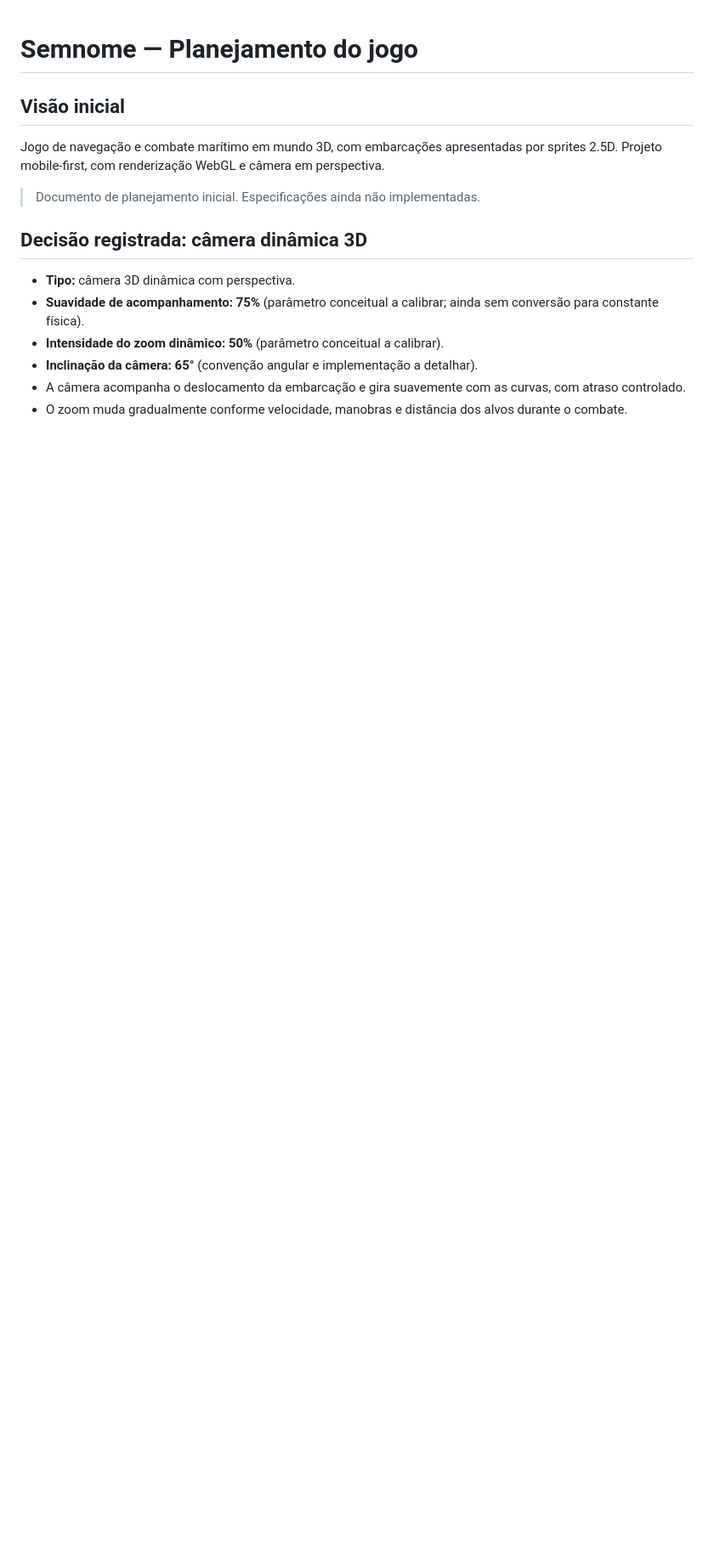
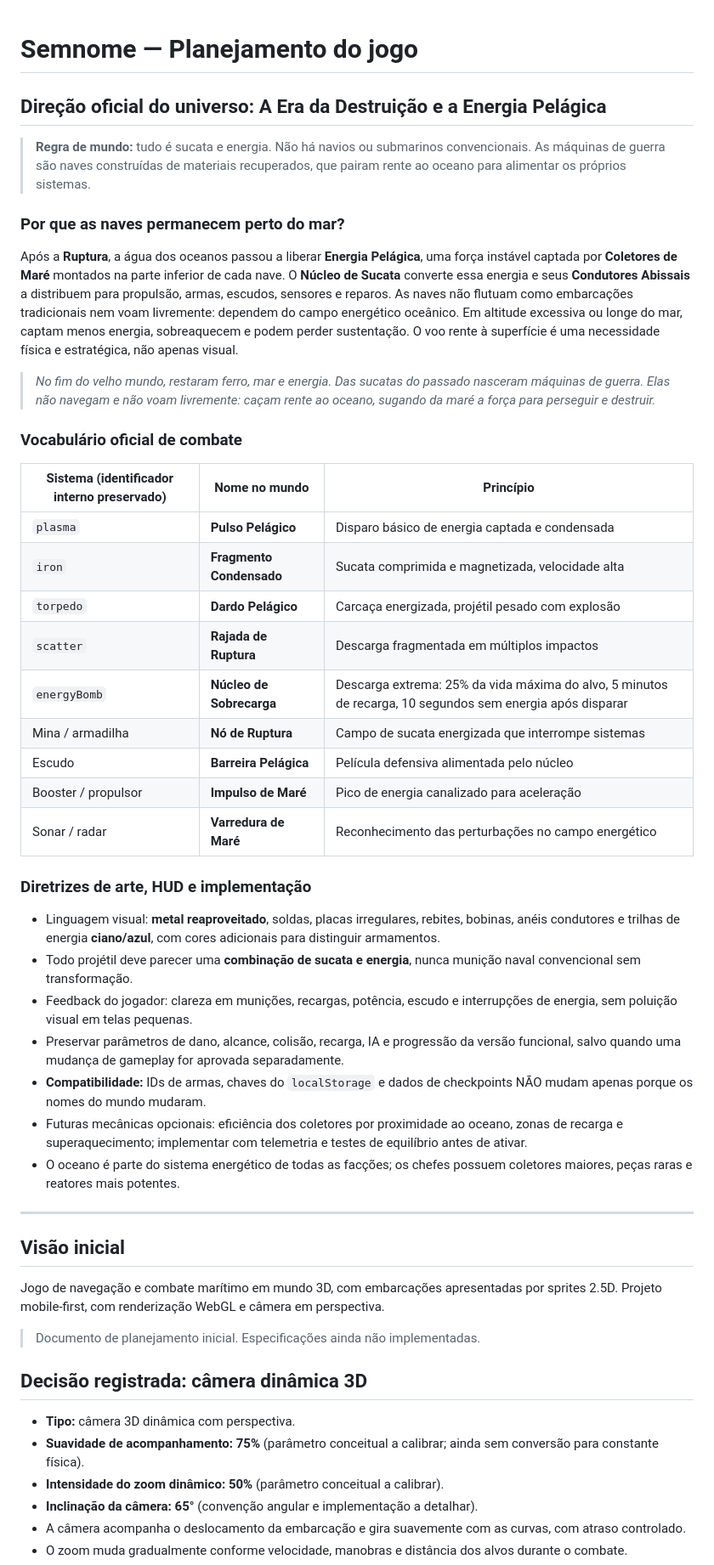
Before and after one commit to juliano-souza-dev/Semnome, a Markdown page: README.md, the part around the change. Shown at 85% size. Drawn GitHub-style; blank space fills up the shorter version.

Commit message:
Document official Pelagic Energy lore, scrap technology and weapon identity

```diff
--- a/README.md
+++ b/README.md
@@ -1,4 +1,39 @@
 # Semnome — Planejamento do jogo
+
+## Direção oficial do universo: A Era da Destruição e a Energia Pelágica
+
+> **Regra de mundo:** tudo é sucata e energia. Não há navios ou submarinos convencionais. As máquinas de guerra são naves construídas de materiais recuperados, que pairam rente ao oceano para alimentar os próprios sistemas.
+
+### Por que as naves permanecem perto do mar?
+Após a **Ruptura**, a água dos oceanos passou a liberar **Energia Pelágica**, uma força instável captada por **Coletores de Maré** montados na parte inferior de cada nave. O **Núcleo de Sucata** converte essa energia e seus **Condutores Abissais** a distribuem para propulsão, armas, escudos, sensores e reparos. As naves não flutuam como embarcações tradicionais nem voam livremente: dependem do campo energético oceânico. Em altitude excessiva ou longe do mar, captam menos energia, sobreaquecem e podem perder sustentação. O voo rente à superfície é uma necessidade física e estratégica, não apenas visual.
+
+> *No fim do velho mundo, restaram ferro, mar e energia. Das sucatas do passado nasceram máquinas de guerra. Elas não navegam e não voam livremente: caçam rente ao oceano, sugando da maré a força para perseguir e destruir.*
+
+### Vocabulário oficial de combate
+
+| Sistema (identificador interno preservado) | Nome no mundo | Princípio |
+| --- | --- | --- |
+| `plasma` | **Pulso Pelágico** | Disparo básico de energia captada e condensada |
+| `iron` | **Fragmento Condensado** | Sucata comprimida e magnetizada, velocidade alta |
+| `torpedo` | **Dardo Pelágico** | Carcaça energizada, projétil pesado com explosão |
+| `scatter` | **Rajada de Ruptura** | Descarga fragmentada em múltiplos impactos |
+| `energyBomb` | **Núcleo de Sobrecarga** | Descarga extrema: 25% da vida máxima do alvo, 5 minutos de recarga, 10 segundos sem energia após disparar |
+| Mina / armadilha | **Nó de Ruptura** | Campo de sucata energizada que interrompe sistemas |
+| Escudo | **Barreira Pelágica** | Película defensiva alimentada pelo núcleo |
+| Booster / propulsor | **Impulso de Maré** | Pico de energia canalizado para aceleração |
+| Sonar / radar | **Varredura de Maré** | Reconhecimento das perturbações no campo energético |
+
+### Diretrizes de arte, HUD e implementação
+- Linguagem visual: **metal reaproveitado**, soldas, placas irregulares, rebites, bobinas, anéis condutores e trilhas de energia **ciano/azul**, com cores adicionais para distinguir armamentos.
+- Todo projétil deve parecer uma **combinação de sucata e energia**, nunca munição naval convencional sem transformação.
+- Feedback do jogador: clareza em munições, recargas, potência, escudo e interrupções de energia, sem poluição visual em telas pequenas.
+- Preservar parâmetros de dano, alcance, colisão, recarga, IA e progressão da versão funcional, salvo quando uma mudança de gameplay for aprovada separadamente.
+- **Compatibilidade:** IDs de armas, chaves do `localStorage` e dados de checkpoints NÃO mudam apenas porque os nomes do mundo mudaram.
+- Futuras mecânicas opcionais: eficiência dos coletores por proximidade ao oceano, zonas de recarga e superaquecimento; implementar com telemetria e testes de equilíbrio antes de ativar.
+- O oceano é parte do sistema energético de todas as facções; os chefes possuem coletores maiores, peças raras e reatores mais potentes.
+
+---
+
 
 ## Visão inicial
 Jogo de navegação e combate marítimo em mundo 3D, com embarcações apresentadas por sprites 2.5D. Projeto mobile-first, com renderização WebGL e câmera em perspectiva.
```
